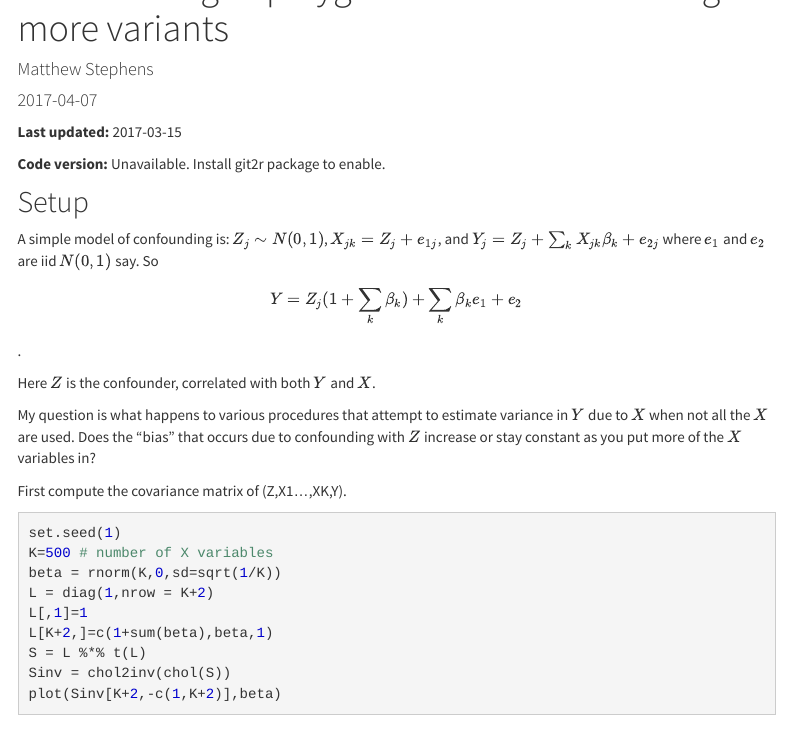
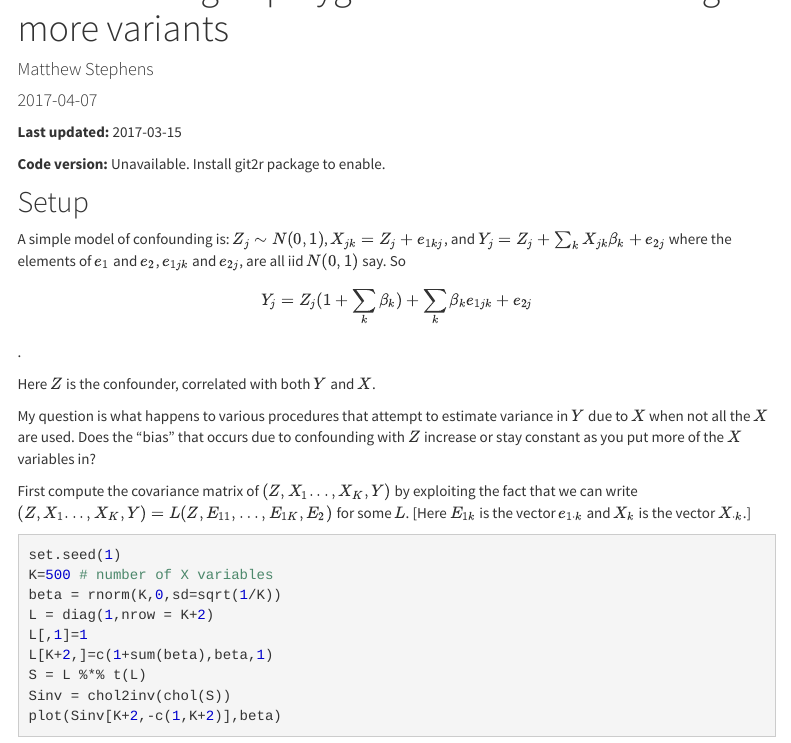
Before and after one commit to stephenslab/confounding-polygenic, an R Markdown document (analysis/confounding.Rmd): the page in a window 1100 px wide, from 120 px down. Rendered offline with R 4.5, knitr and Pandoc, with nearby package versions; menus at the side of the page are left out.

Commit message:
Files commited by wflow_commit.

````diff
--- a/analysis/confounding.Rmd
+++ b/analysis/confounding.Rmd
@@ -27,16 +27,18 @@ knitr::read_chunk("chunks.R")
 ## Setup
 
 A simple model of confounding is:
-$Z_j \sim N(0,1)$, $X_{jk} = Z_j + e_{1j}$, and $Y_j = Z_j + \sum_k X_{jk} \beta_k + e_{2j}$
-where $e_1$ and $e_2$ are iid $N(0,1)$ say.
-So $$Y = Z_j (1+\sum_k \beta_k) + \sum_k \beta_k e_1 + e_2$$.
+$Z_j \sim N(0,1)$, $X_{jk} = Z_j + e_{1kj}$, and $Y_j = Z_j + \sum_k X_{jk} \beta_k + e_{2j}$
+where the elements of $e_1$ and $e_2$, $e_{1jk}$ and $e_{2j}$, are all iid $N(0,1)$ say.
+So $$Y_j = Z_j (1+\sum_k \beta_k) + \sum_k \beta_k e_{1jk} + e_{2j}$$.
 
 Here $Z$ is the confounder, correlated with both $Y$ and $X$.
 
 My question is what happens to various procedures that attempt to estimate variance in $Y$ due to $X$ when not all the $X$ are used. Does the "bias" that occurs
 due to confounding with $Z$ increase or stay constant as you put more of the $X$ variables in?
 
-First compute the covariance matrix of (Z,X1...,XK,Y).
+First compute the covariance matrix of $(Z,X_1...,X_K,Y)$ by exploiting the fact that we
+can write $(Z,X_1...,X_K,Y)= L(Z,E_{11},\dots,E_{1K}, E_2)$ for some $L$.
+[Here $E_{1k}$ is the vector $e_{1\cdot k}$ and $X_k$ is the vector $X_{\cdot k}$.]
 ```{r cov}
 set.seed(1)
 K=500 # number of X variables
````
